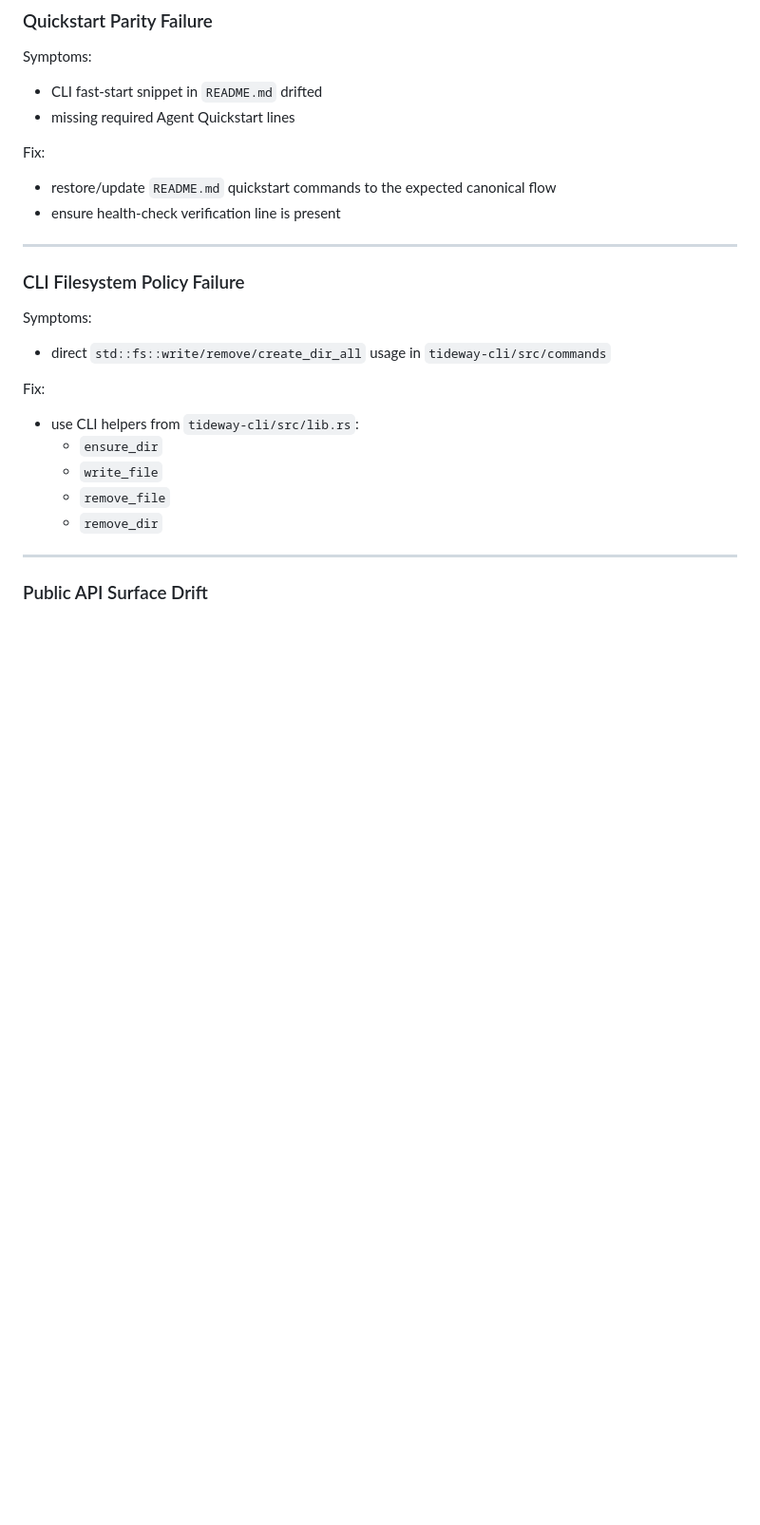
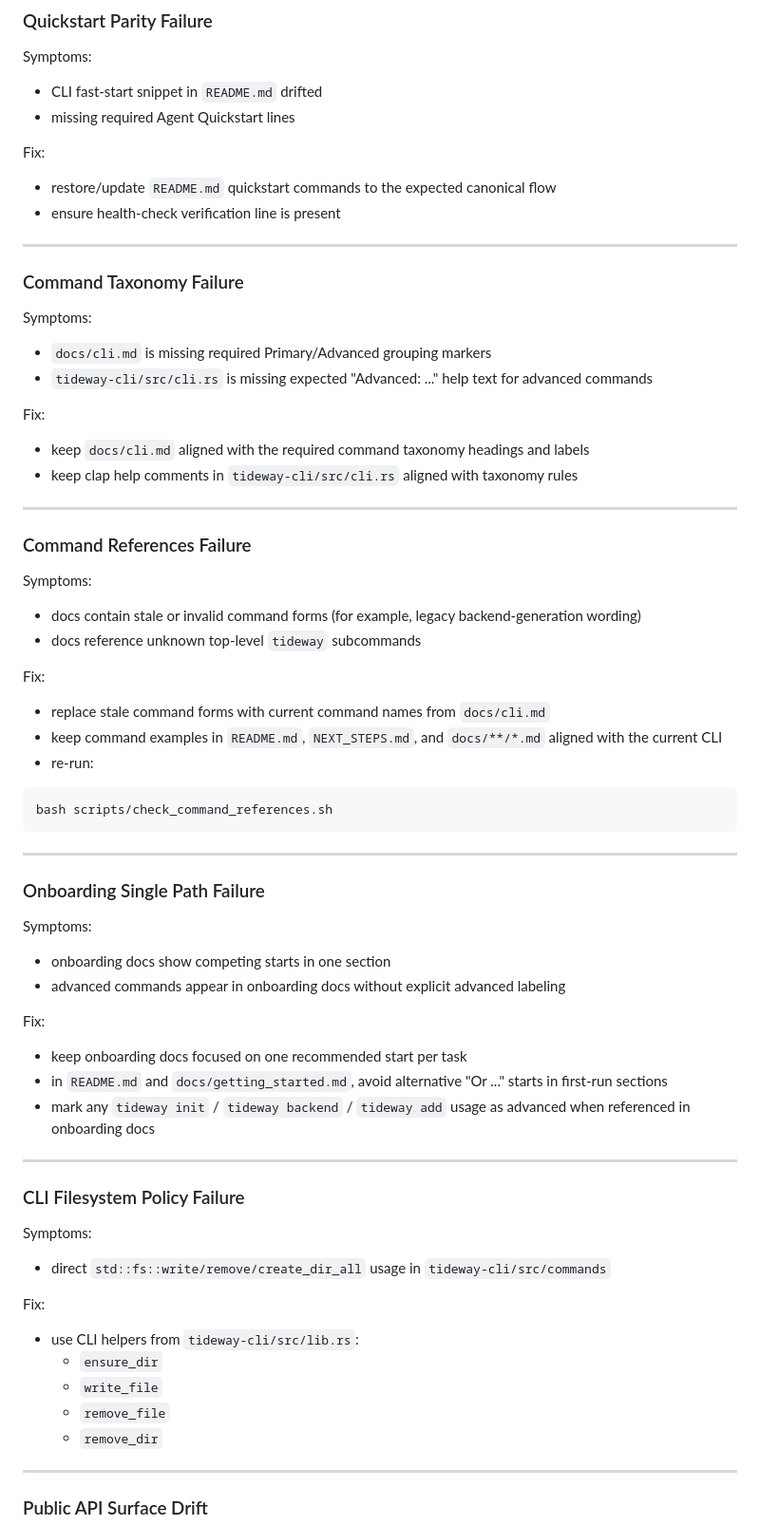
Before and after one commit to jordcodes/tideway-rs, a Markdown page: docs/maintainer_verify.md, the part around one of its changes. Shown at 95% size. GitHub-like rendering; blank space fills up the shorter version.

Commit message:
Update maintainer verify steps

````diff
--- a/docs/maintainer_verify.md
+++ b/docs/maintainer_verify.md
@@ -46,6 +49,48 @@ Symptoms:
 Fix:
 - restore/update `README.md` quickstart commands to the expected canonical flow
 - ensure health-check verification line is present
+
+---
+
+### Command Taxonomy Failure
+
+Symptoms:
+- `docs/cli.md` is missing required Primary/Advanced grouping markers
+- `tideway-cli/src/cli.rs` is missing expected "Advanced: ..." help text for advanced commands
+
+Fix:
+- keep `docs/cli.md` aligned with the required command taxonomy headings and labels
+- keep clap help comments in `tideway-cli/src/cli.rs` aligned with taxonomy rules
+
+---
+
+### Command References Failure
+
+Symptoms:
+- docs contain stale or invalid command forms (for example, legacy backend-generation wording)
+- docs reference unknown top-level `tideway` subcommands
+
+Fix:
+- replace stale command forms with current command names from `docs/cli.md`
+- keep command examples in `README.md`, `NEXT_STEPS.md`, and `docs/**/*.md` aligned with the current CLI
+- re-run:
+
+```bash
+bash scripts/check_command_references.sh
+```
+
+---
+
+### Onboarding Single Path Failure
+
+Symptoms:
+- onboarding docs show competing starts in one section
+- advanced commands appear in onboarding docs without explicit advanced labeling
+
+Fix:
+- keep onboarding docs focused on one recommended start per task
+- in `README.md` and `docs/getting_started.md`, avoid alternative "Or ..." starts in first-run sections
+- mark any `tideway init` / `tideway backend` / `tideway add` usage as advanced when referenced in onboarding docs
 
 ---
 
````
Also changed, not shown: other parts of docs/maintainer_verify.md (+12 -9 lines).
